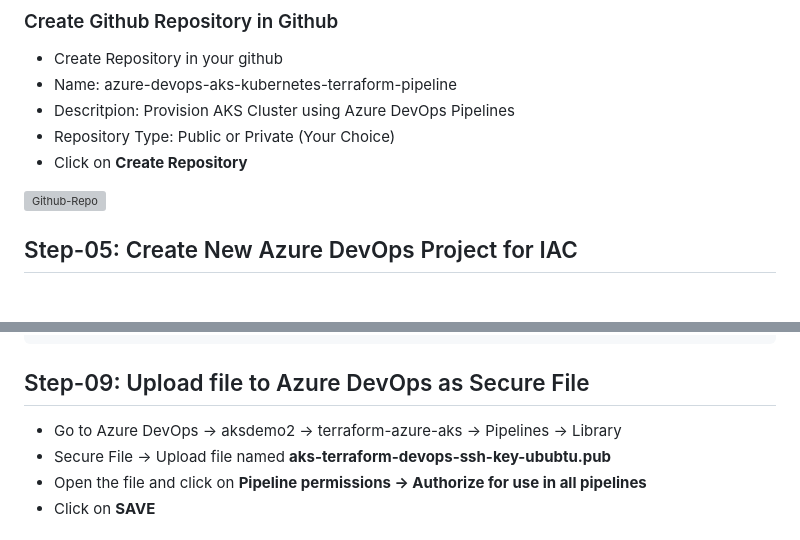
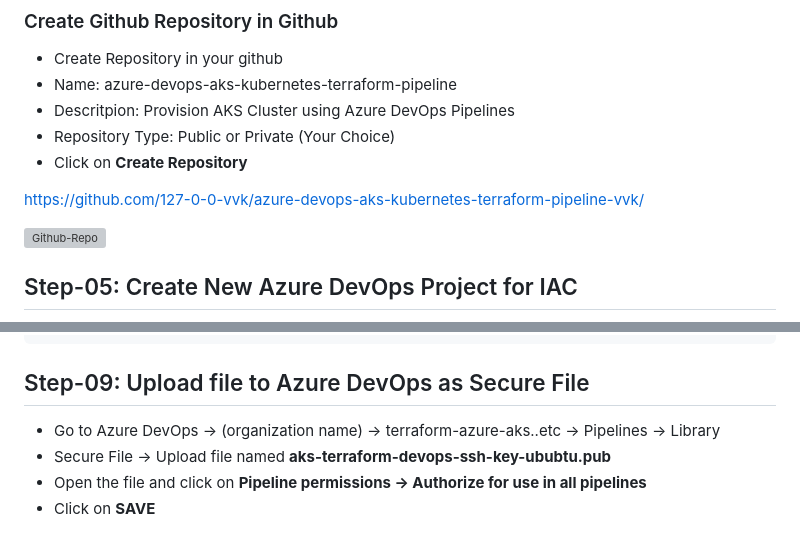
Before and after one commit to 127-0-0-vvk/azure-devops-aks-kubernetes-terraform-pipeline-vvk, a Markdown page: README.md, 2 parts joined by grey strips. Rendered like a GitHub page; blank space fills up the shorter version; grey boxes are pictures that could not be loaded.

````diff
--- a/README.md
+++ b/README.md
@@ -92,6 +80,8 @@ Provision AKS Cluster using Azure DevOps Pipeline &amp; Terraform
 - Descritpion: Provision AKS Cluster using Azure DevOps Pipelines
 - Repository Type: Public or Private (Your Choice)
 - Click on **Create Repository**
+
+https://github.com/127-0-0-vvk/azure-devops-aks-kubernetes-terraform-pipeline-vvk/
 
 <img width="1800" alt="Github-Repo" src="https://github.com/127-0-0-vvk/azure-devops-aks-kubernetes-terraform-pipeline-vvk/assets/41470324/ea3893bc-3f2a-44d4-8195-d4fcf9790f1a">
 
@@ -157,7 +147,7 @@ Public File: aks-terraform-devops-ssh-key-ububtu.pub (To be uploaded to Azure De
 ```
 
 ## Step-09: Upload file to Azure DevOps as Secure File
-- Go to Azure DevOps -> aksdemo2 -> terraform-azure-aks -> Pipelines -> Library
+- Go to Azure DevOps -> (organization name) -> terraform-azure-aks..etc -> Pipelines -> Library
 - Secure File -> Upload file named **aks-terraform-devops-ssh-key-ububtu.pub**
 - Open the file and click on **Pipeline permissions -> Authorize for use in all pipelines**
 - Click on **SAVE**
````
Also changed, not shown: other parts of README.md (+10 -19 lines).
